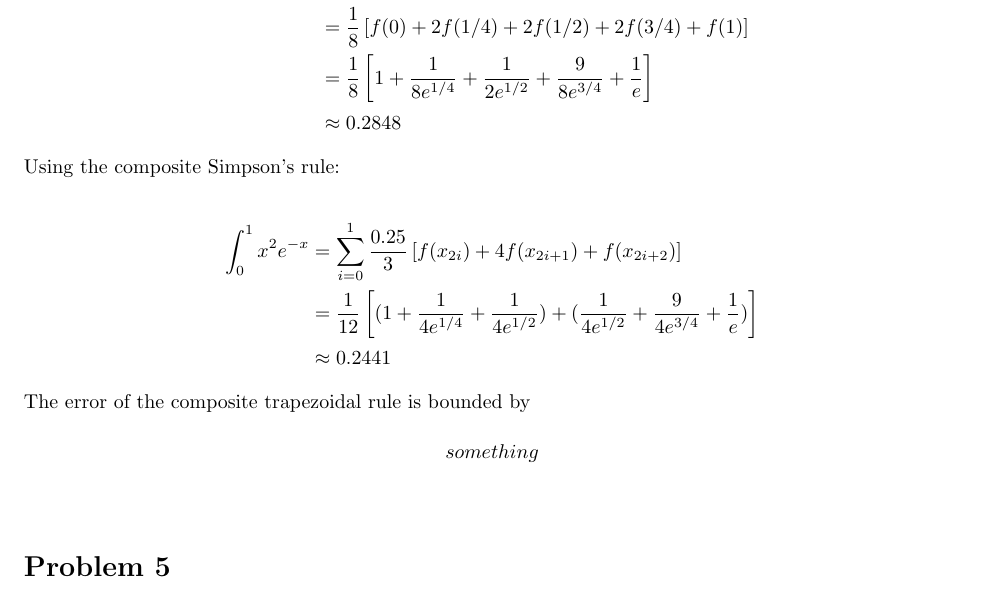
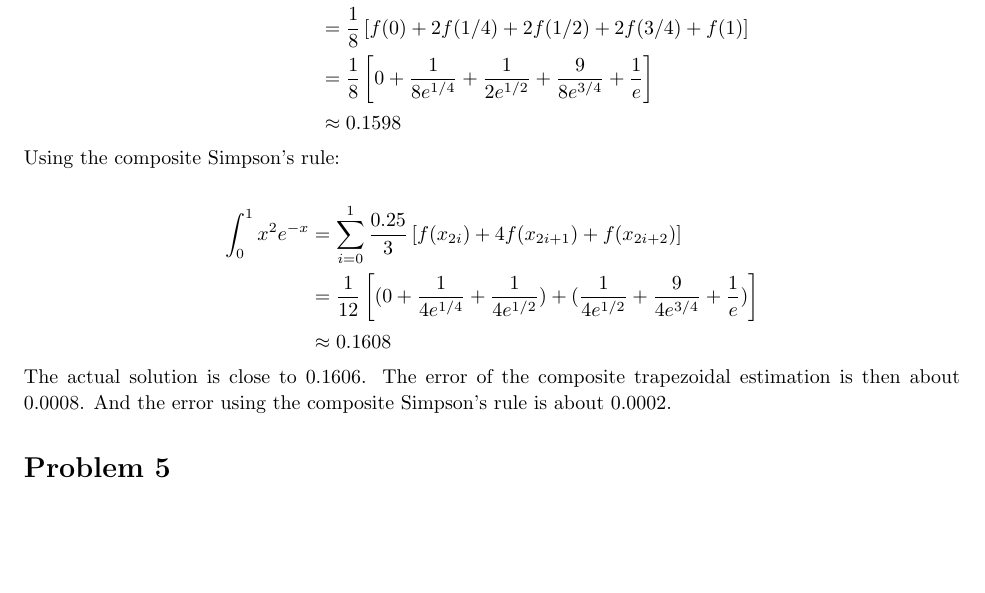
Before and after one commit to Rsullivan00/NumericalAnalysis, a LaTeX problem sheet (Hw2/report.tex): part of page 4 of 5 before the commit and part of page 4 of 4 after it, cut so that both start at the same text, the shorter picture padded with empty space. Compiled offline with pdfLaTeX.

Commit message:
Finished

```diff
--- a/Hw2/report.tex
+++ b/Hw2/report.tex
@@ -307,9 +307,9 @@ Therefore, estimation with choice \(h_1\) should have 4 times the error of an es
         \\
         &= \frac{1}{8} \left[f(0) + 2f(1/4) + 2f(1/2) + 2f(3/4) + f(1)\right]
         \\
-        &= \frac{1}{8} \left[1 + \frac{1}{8e^{1/4}} + \frac{1}{2e^{1/2}} + \frac{9}{8e^{3/4}} + \frac{1}{e} \right]
+        &= \frac{1}{8} \left[0 + \frac{1}{8e^{1/4}} + \frac{1}{2e^{1/2}} + \frac{9}{8e^{3/4}} + \frac{1}{e} \right]
         \\
-        &\approx 0.2848
+        &\approx 0.1598
         \end{split}
     \]
 
@@ -320,19 +320,15 @@ Therefore, estimation with choice \(h_1\) should have 4 times the error of an es
         \begin{split}
             \int_0^1 x^2e^{-x} &= \sum\limits_{i=0}^1 \frac{0.25}{3} \left[f(x_{2i}) + 4f(x_{2i+1}) + f(x_{2i+2})\right]
         \\
-        &= \frac{1}{12} \left[(1 + \frac{1}{4e^{1/4}} + \frac{1}{4e^{1/2}}) + (\frac{1}{4e^{1/2}} + \frac{9}{4e^{3/4}} + \frac{1}{e})\right]
+        &= \frac{1}{12} \left[(0 + \frac{1}{4e^{1/4}} + \frac{1}{4e^{1/2}}) + (\frac{1}{4e^{1/2}} + \frac{9}{4e^{3/4}} + \frac{1}{e})\right]
         \\
-        &\approx 0.2441
+        &\approx 0.1608
         \end{split}
     \]
 
     % Wolfram alpha answer: ~~ 0.16060
-    The error of the composite trapezoidal rule is bounded by
-    \[
-        \begin{split}
-            something
-        \end{split}
-    \]
+    The actual solution is close to 0.1606. The error of the composite trapezoidal estimation is then about 0.0008.
+    And the error using the composite Simpson's rule is about 0.0002.
 \end{homeworkProblem}
 
 \begin{homeworkProblem}
```
Also changed, not shown: Hw2/report.pdf, 2 other files.
